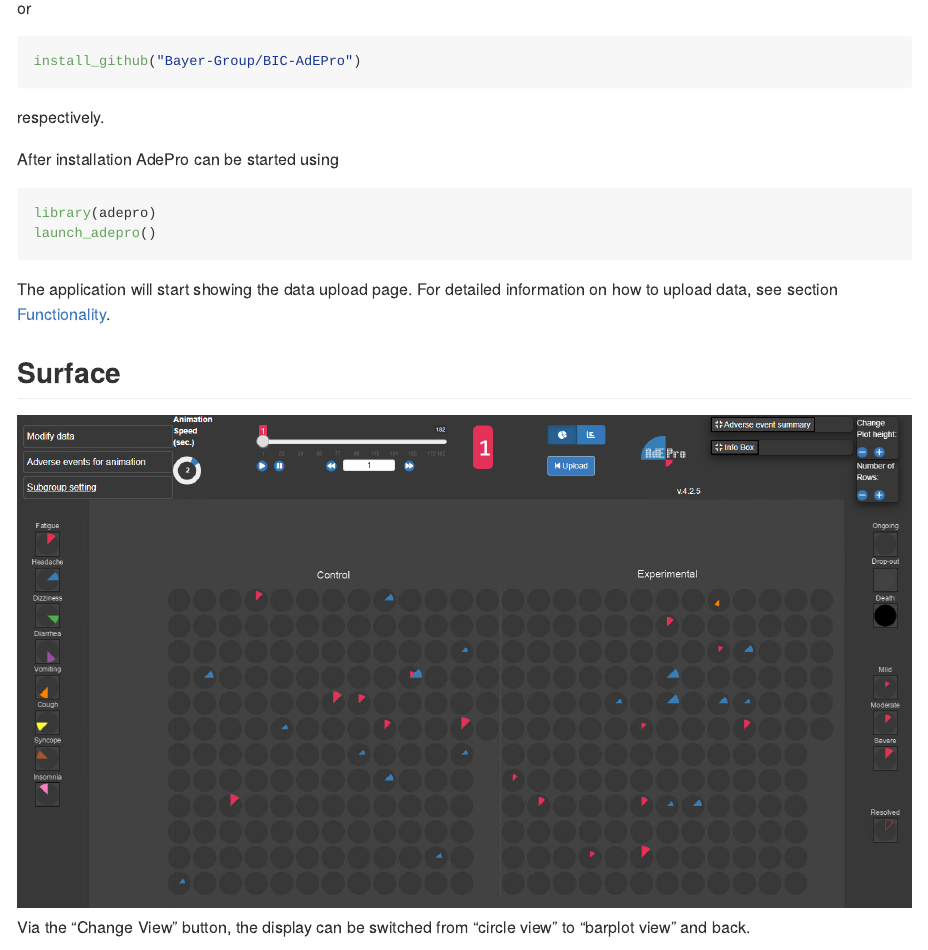
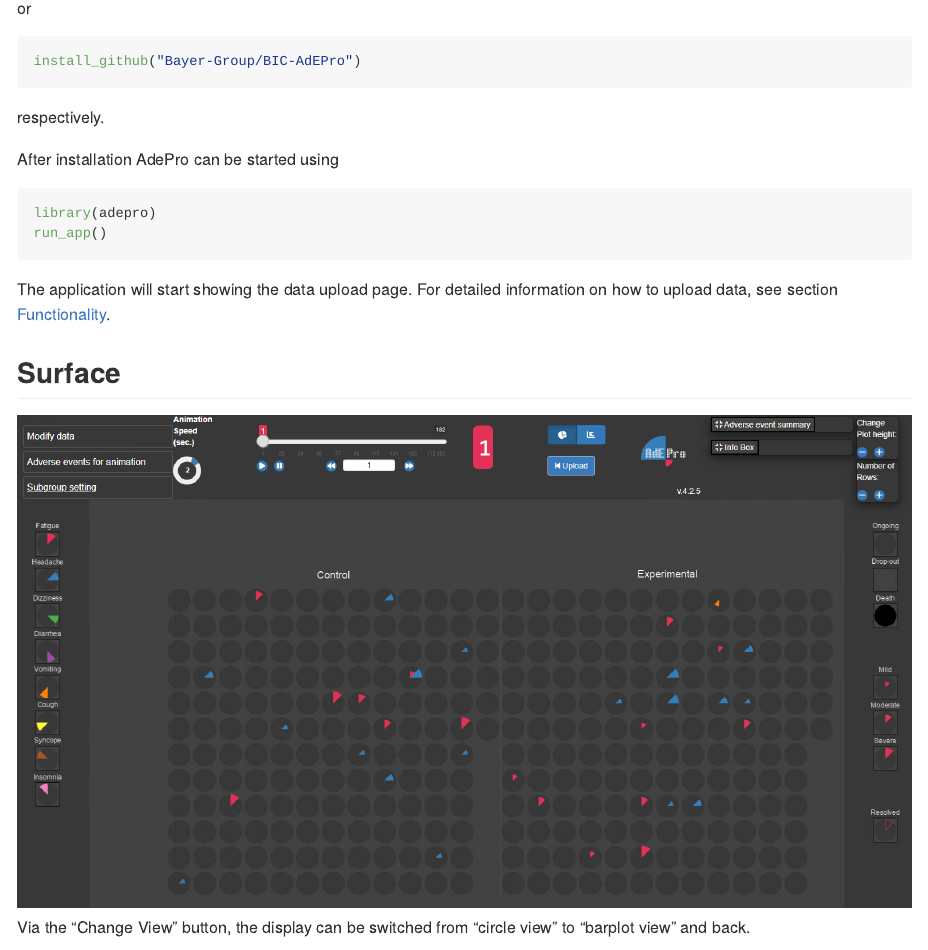
Before and after one commit to Bayer-Group/BIC-AdEPro, an R Markdown document (README.Rmd): the page in a window 1100 px wide, from 1010 px down. The pictures show the output file README.md that the author committed with the source, drawn offline in the style of GitHub; badge pictures from the web are left out.

Commit message:
Updated README
- Changed launch_adepro() for run_app()
- Updated results for R CMD check (now, 0 notes)

````diff
--- a/README.Rmd
+++ b/README.Rmd
@@ -53,7 +53,7 @@ After installation AdePro can be started using
 
 ```{r, eval = FALSE}
 library(adepro)
-launch_adepro()
+run_app()
 ```
 
 The application will start showing the data upload page. For detailed information on how to upload data, see section [Functionality](#Functionality).
````
Also changed, not shown: README.md.
